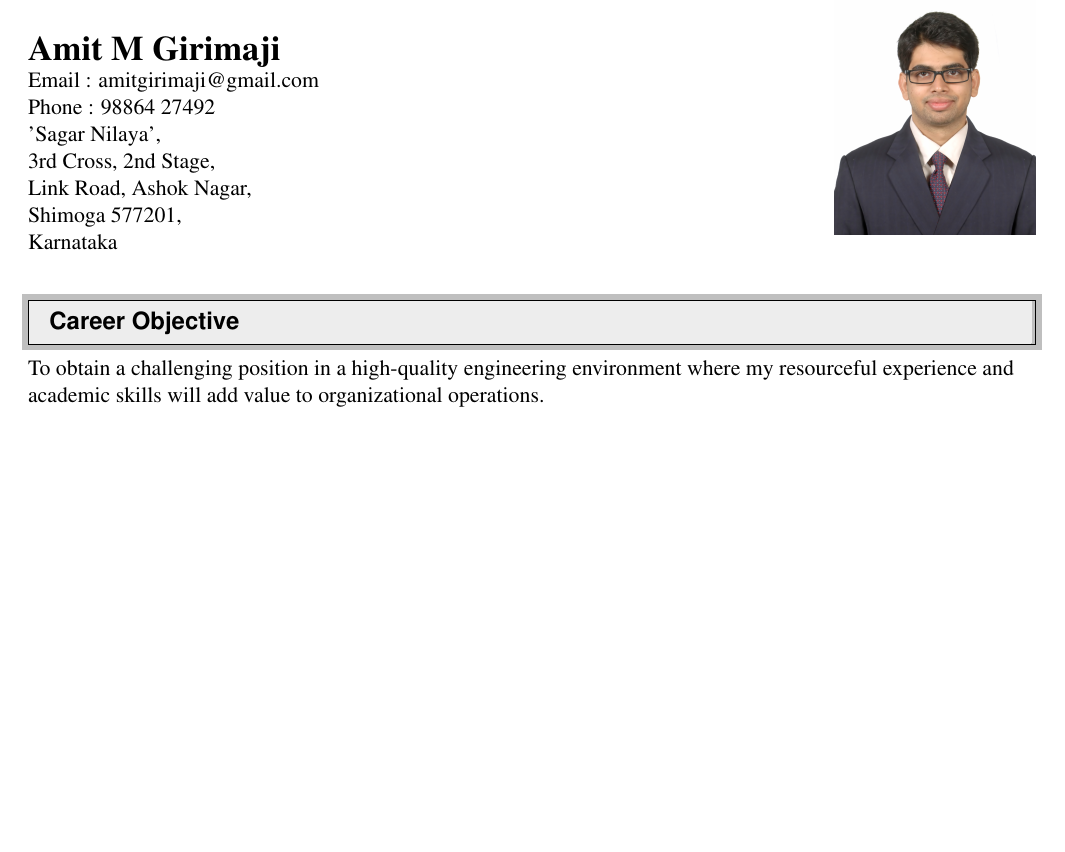
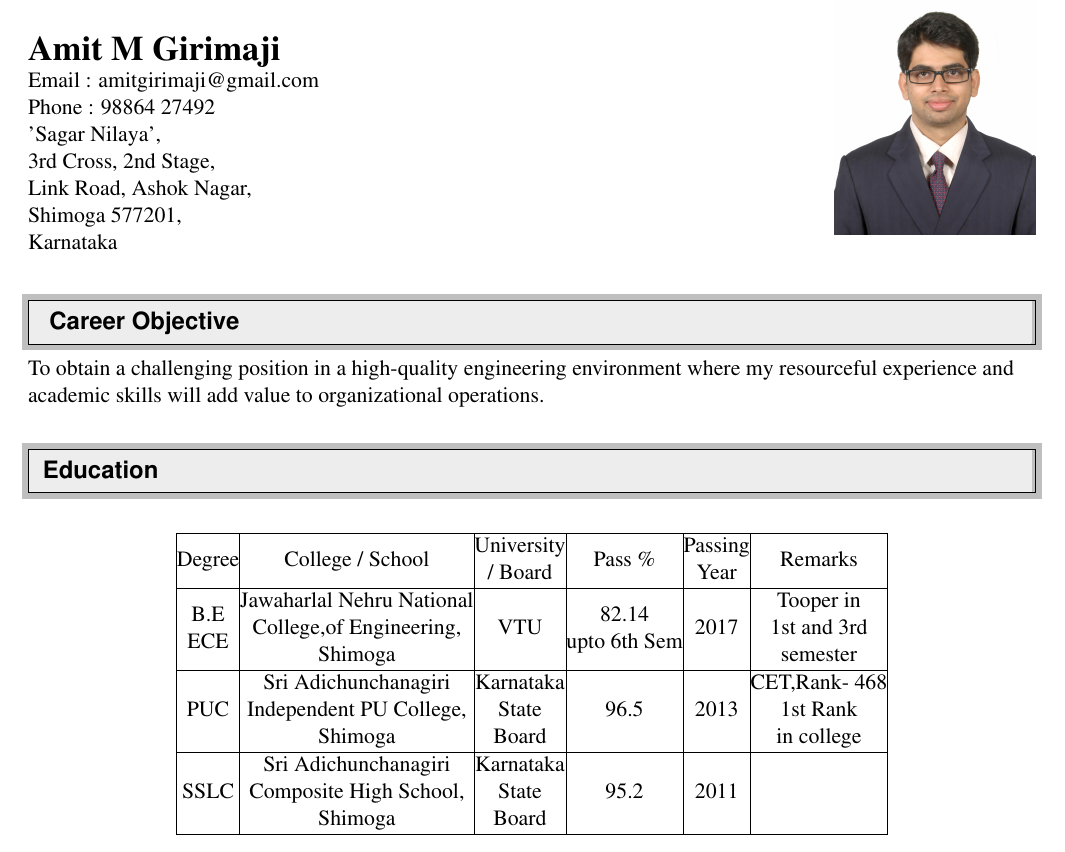
Before and after one commit to amitgirimaji123/Amit_Girimaji_Resume, a LaTeX CV (Resume.tex): part of the page, cut so that both start at the same text, the shorter picture padded with empty space. Compiled offline with pdfLaTeX.

Commit message:
Add files via upload
Educational Qualification added

```diff
--- a/Resume.tex
+++ b/Resume.tex
@@ -83,6 +83,24 @@ Karnataka \\
 \\
 To obtain a challenging position in a high-quality engineering environment where my resourceful experience and academic skills will add value to organizational operations.
 
+%%%%%%%%%%%%%%%%%%%%%%%%%%%%%%
+\resheading{Education}
+%%%%%%%%%%%%%%%%%%%%%%%%%%%%%%
+
+\begin{table}[h!]
+	\centering
+
+	\begin{tabular}{|c|c|c|c|c|c|}
+		\hline
+		Degree                                            & College / School                                                                                        & \begin{tabular}[c]{@{}c@{}}University \\ / Board\end{tabular}       & Pass \%                                                      & \begin{tabular}[c]{@{}c@{}}Passing \\ Year\end{tabular} & Remarks                                                                        \\ \hline
+		\begin{tabular}[c]{@{}c@{}}B.E\\ ECE\end{tabular} & \begin{tabular}[c]{@{}c@{}}Jawaharlal Nehru National\\  College,of Engineering,\\  Shimoga\end{tabular} & VTU                                                                 & \begin{tabular}[c]{@{}c@{}}82.14\\ upto 6th Sem\end{tabular} & 2017                                                    & \begin{tabular}[c]{@{}c@{}}Tooper in\\ 1st and 3rd \\ semester\end{tabular}    \\ \hline
+		PUC                                               & \begin{tabular}[c]{@{}c@{}}Sri Adichunchanagiri\\ Independent PU College,\\ Shimoga\end{tabular}        & \begin{tabular}[c]{@{}c@{}}Karnataka \\ State \\ Board\end{tabular} & 96.5                                                         & 2013                                                    & \begin{tabular}[c]{@{}c@{}}CET,Rank- 468\\ 1st Rank\\  in college\end{tabular} \\ \hline
+		SSLC                                              & \begin{tabular}[c]{@{}c@{}}Sri Adichunchanagiri\\ Composite High School,\\ Shimoga\end{tabular}         & \begin{tabular}[c]{@{}c@{}}Karnataka\\ State\\ Board\end{tabular}   & 95.2                                                         & 2011                                                    &                                                                                \\ \hline
+	\end{tabular}
+\end{table}
+
+
+
 
 
 
```
Also changed, not shown: Resume.pdf, 2 other files.
